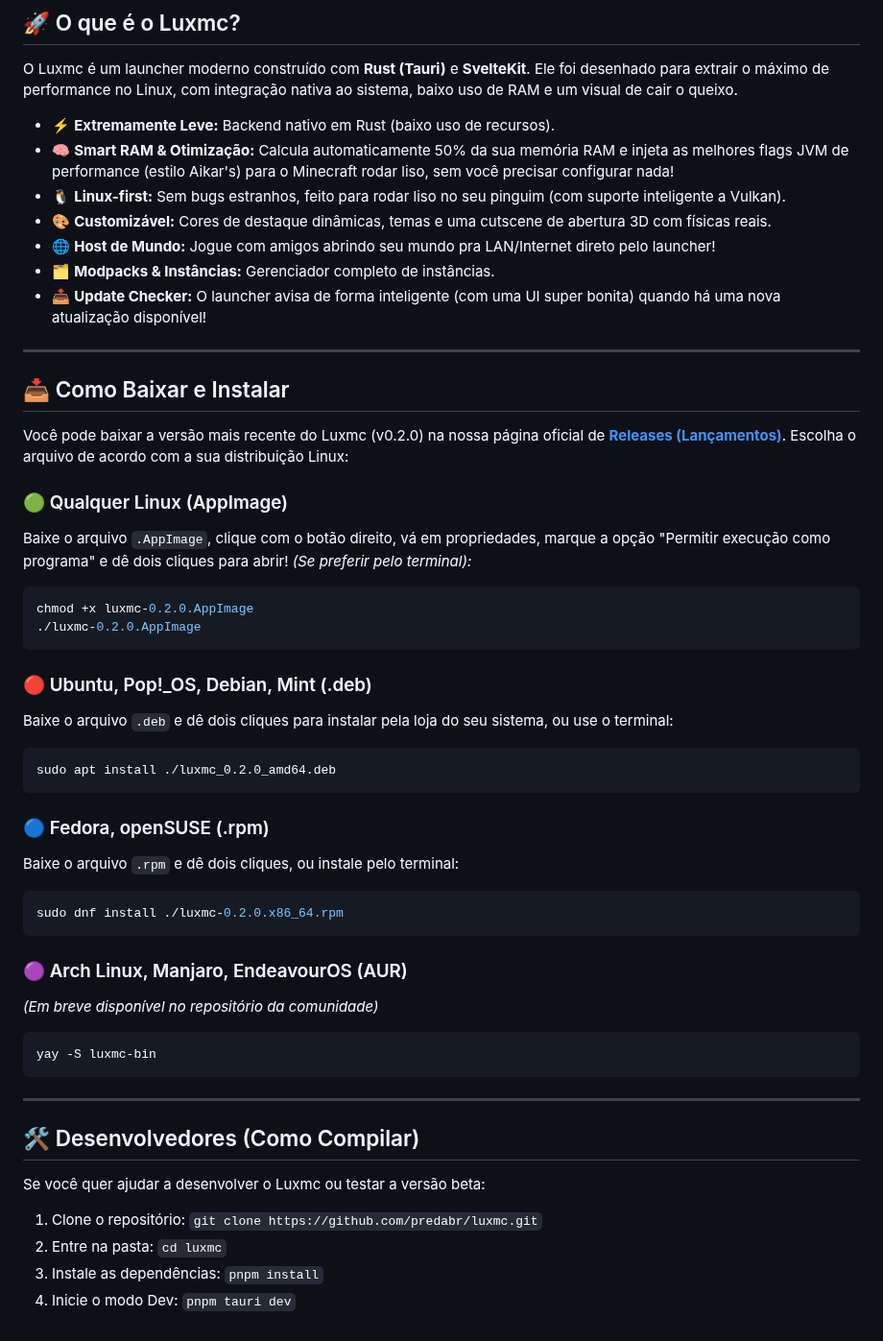
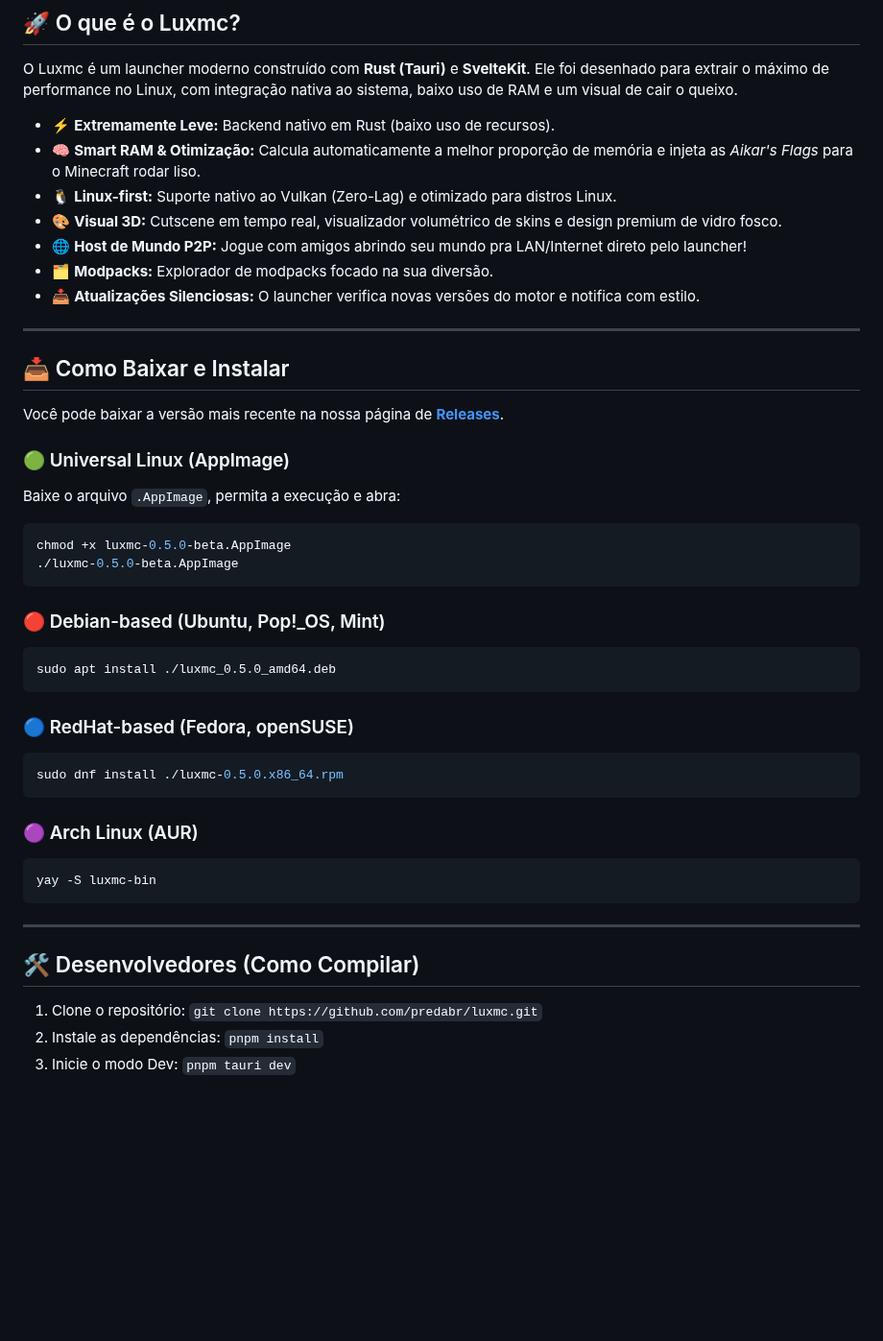
Before and after one commit to predabr/luxmc, a Markdown page: README.md, the part around one of its changes. Shown at 96% size. GitHub-like rendering; blank space fills up the shorter version.

````diff
--- a/README.md
+++ b/README.md
@@ -7,41 +21,37 @@
 O Luxmc é um launcher moderno construído com **Rust (Tauri)** e **SvelteKit**. Ele foi desenhado para extrair o máximo de performance no Linux, com integração nativa ao sistema, baixo uso de RAM e um visual de cair o queixo.
 
 - ⚡ **Extremamente Leve:** Backend nativo em Rust (baixo uso de recursos).
-- 🧠 **Smart RAM & Otimização:** Calcula automaticamente 50% da sua memória RAM e injeta as melhores flags JVM de performance (estilo Aikar's) para o Minecraft rodar liso, sem você precisar configurar nada!
-- 🐧 **Linux-first:** Sem bugs estranhos, feito para rodar liso no seu pinguim (com suporte inteligente a Vulkan).
-- 🎨 **Customizável:** Cores de destaque dinâmicas, temas e uma cutscene de abertura 3D com físicas reais.
-- 🌐 **Host de Mundo:** Jogue com amigos abrindo seu mundo pra LAN/Internet direto pelo launcher!
-- 🗂 **Modpacks & Instâncias:** Gerenciador completo de instâncias.
-- 📥 **Update Checker:** O launcher avisa de forma inteligente (com uma UI super bonita) quando há uma nova atualização disponível!
+- 🧠 **Smart RAM & Otimização:** Calcula automaticamente a melhor proporção de memória e injeta as *Aikar's Flags* para o Minecraft rodar liso.
+- 🐧 **Linux-first:** Suporte nativo ao Vulkan (Zero-Lag) e otimizado para distros Linux.
+- 🎨 **Visual 3D:** Cutscene em tempo real, visualizador volumétrico de skins e design premium de vidro fosco.
+- 🌐 **Host de Mundo P2P:** Jogue com amigos abrindo seu mundo pra LAN/Internet direto pelo launcher!
+- 🗂 **Modpacks:** Explorador de modpacks focado na sua diversão.
+- 📥 **Atualizações Silenciosas:** O launcher verifica novas versões do motor e notifica com estilo.
 
 ---
 
 ## 📥 Como Baixar e Instalar
 
-Você pode baixar a versão mais recente do Luxmc (v0.2.0) na nossa página oficial de **[Releases (Lançamentos)](https://github.com/predabr/luxmc/releases)**. Escolha o arquivo de acordo com a sua distribuição Linux:
+Você pode baixar a versão mais recente na nossa página de **[Releases](https://github.com/predabr/luxmc/releases)**.
 
-### 🟢 Qualquer Linux (AppImage)
-Baixe o arquivo `.AppImage`, clique com o botão direito, vá em propriedades, marque a opção "Permitir execução como programa" e dê dois cliques para abrir!
-*(Se preferir pelo terminal):*
+### 🟢 Universal Linux (AppImage)
+Baixe o arquivo `.AppImage`, permita a execução e abra:
 ```bash
-chmod +x luxmc-0.2.0.AppImage
-./luxmc-0.2.0.AppImage
+chmod +x luxmc-0.5.0-beta.AppImage
+./luxmc-0.5.0-beta.AppImage
 ```
 
-### 🔴 Ubuntu, Pop!_OS, Debian, Mint (.deb)
-Baixe o arquivo `.deb` e dê dois cliques para instalar pela loja do seu sistema, ou use o terminal:
+### 🔴 Debian-based (Ubuntu, Pop!_OS, Mint)
 ```bash
-sudo apt install ./luxmc_0.2.0_amd64.deb
+sudo apt install ./luxmc_0.5.0_amd64.deb
 ```
 
-### 🔵 Fedora, openSUSE (.rpm)
-Baixe o arquivo `.rpm` e dê dois cliques, ou instale pelo terminal:
+### 🔵 RedHat-based (Fedora, openSUSE)
 ```bash
-sudo dnf install ./luxmc-0.2.0.x86_64.rpm
+sudo dnf install ./luxmc-0.5.0.x86_64.rpm
 ```
 
-### 🟣 Arch Linux, Manjaro, EndeavourOS (AUR)
-*(Em breve disponível no repositório da comunidade)*
+### 🟣 Arch Linux (AUR)
 ```bash
 yay -S luxmc-bin
 ```
@@ -49,9 +59,6 @@ yay -S luxmc-bin
 ---
 
 ## 🛠️ Desenvolvedores (Como Compilar)
-Se você quer ajudar a desenvolver o Luxmc ou testar a versão beta:
-
 1. Clone o repositório: `git clone https://github.com/predabr/luxmc.git`
-2. Entre na pasta: `cd luxmc`
-3. Instale as dependências: `pnpm install`
-4. Inicie o modo Dev: `pnpm tauri dev`
+2. Instale as dependências: `pnpm install`
+3. Inicie o modo Dev: `pnpm tauri dev`
````
Also changed, not shown: other parts of README.md (+15 -1 lines), static/home.png (added), static/logo.png, static/servers.png (added), static/skins.png (added).
